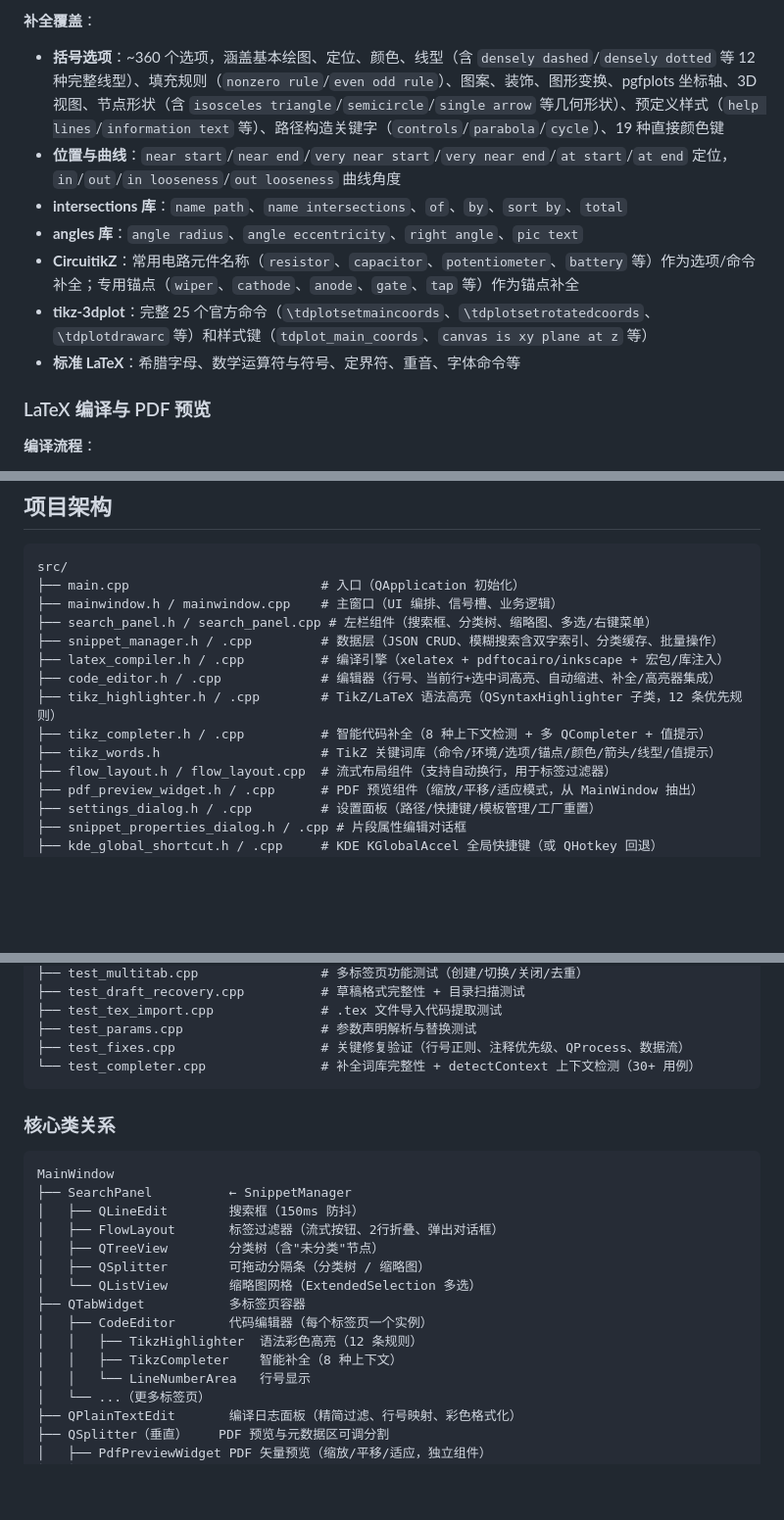
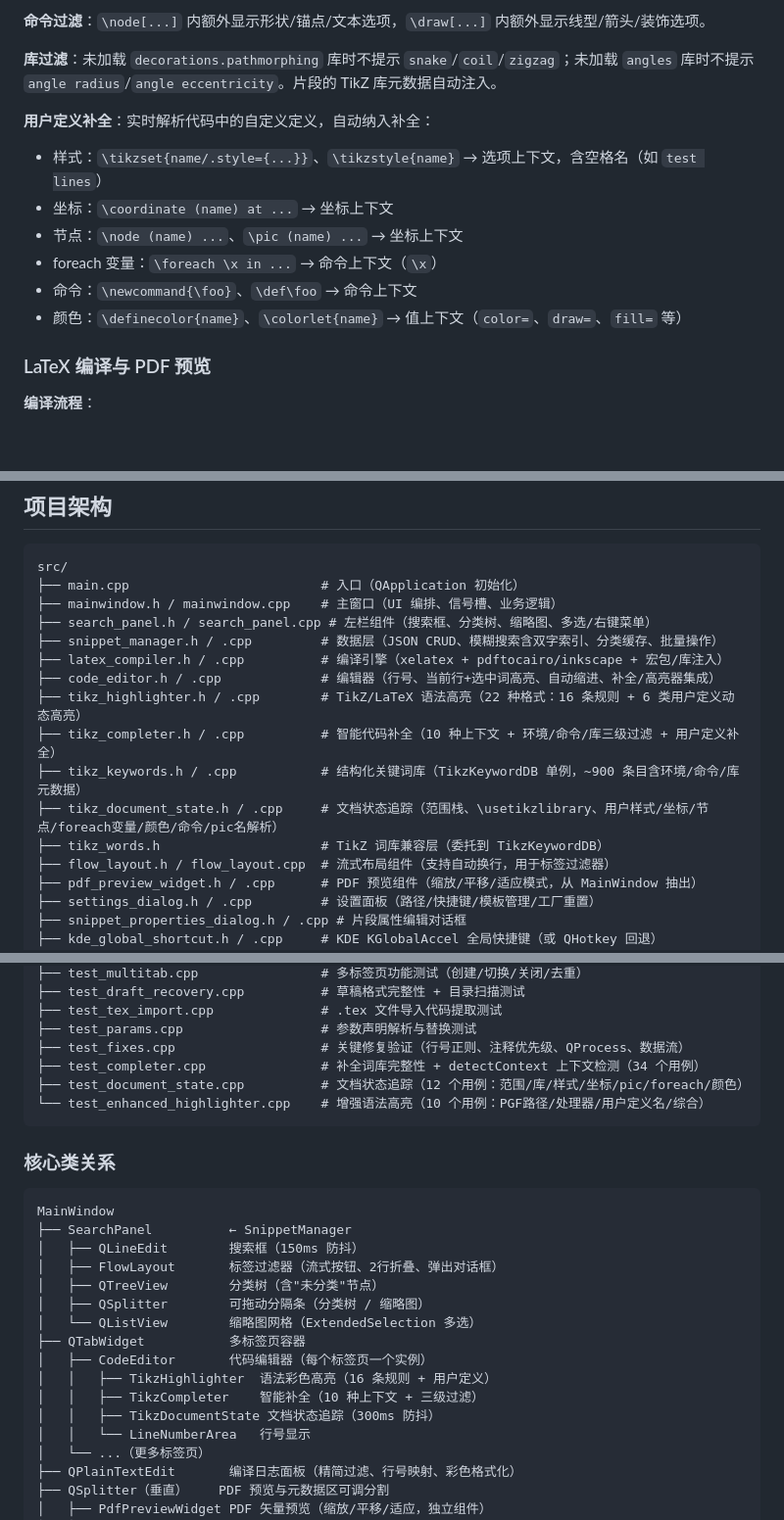
Before and after one commit to YLXDXX/HiTikZ, a Markdown page: README.md, 3 parts joined by grey strips. Shown at 98% size. Drawn GitHub-style; blank space fills up the shorter version.

````diff
--- a/README.md
+++ b/README.md
@@ -352,12 +360,15 @@ PDF 预览依赖 `Qt6::PdfWidgets`，已在构建依赖中包含，无需额外
 
-**补全覆盖**：
-- **括号选项**：~360 个选项，涵盖基本绘图、定位、颜色、线型（含 `densely dashed`/`densely dotted` 等 12 种完整线型）、填充规则（`nonzero rule`/`even odd rule`）、图案、装饰、图形变换、pgfplots 坐标轴、3D 视图、节点形状（含 `isosceles triangle`/`semicircle`/`single arrow` 等几何形状）、预定义样式（`help lines`/`information text` 等）、路径构造关键字（`controls`/`parabola`/`cycle`）、19 种直接颜色键
-- **位置与曲线**：`near start`/`near end`/`very near start`/`very near end`/`at start`/`at end` 定位，`in`/`out`/`in looseness`/`out looseness` 曲线角度
-- **intersections 库**：`name path`、`name intersections`、`of`、`by`、`sort by`、`total`
-- **angles 库**：`angle radius`、`angle eccentricity`、`right angle`、`pic text`
-- **CircuitikZ**：常用电路元件名称（`resistor`、`capacitor`、`potentiometer`、`battery` 等）作为选项/命令补全；专用锚点（`wiper`、`cathode`、`anode`、`gate`、`tap` 等）作为锚点补全
-- **tikz-3dplot**：完整 25 个官方命令（`\tdplotsetmaincoords`、`\tdplotsetrotatedcoords`、`\tdplotdrawarc` 等）和样式键（`tdplot_main_coords`、`canvas is xy plane at z` 等）
-- **标准 LaTeX**：希腊字母、数学运算符与符号、定界符、重音、字体命令等
+**命令过滤**：`\node[...]` 内额外显示形状/锚点/文本选项，`\draw[...]` 内额外显示线型/箭头/装饰选项。
+
+**库过滤**：未加载 `decorations.pathmorphing` 库时不提示 `snake`/`coil`/`zigzag`；未加载 `angles` 库时不提示 `angle radius`/`angle eccentricity`。片段的 TikZ 库元数据自动注入。
+
+**用户定义补全**：实时解析代码中的自定义定义，自动纳入补全：
+- 样式：`\tikzset{name/.style={...}}`、`\tikzstyle{name}` → 选项上下文，含空格名（如 `test lines`）
+- 坐标：`\coordinate (name) at ...` → 坐标上下文
+- 节点：`\node (name) ...`、`\pic (name) ...` → 坐标上下文
+- foreach 变量：`\foreach \x in ...` → 命令上下文（`\x`）
+- 命令：`\newcommand{\foo}`、`\def\foo` → 命令上下文
+- 颜色：`\definecolor{name}`、`\colorlet{name}` → 值上下文（`color=`、`draw=`、`fill=` 等）
 
 ### LaTeX 编译与 PDF 预览
 
@@ -721,9 +732,11 @@ src/
 ├── snippet_manager.h / .cpp         # 数据层（JSON CRUD、模糊搜索含双字索引、分类缓存、批量操作）
 ├── latex_compiler.h / .cpp          # 编译引擎（xelatex + pdftocairo/inkscape + 宏包/库注入）
 ├── code_editor.h / .cpp             # 编辑器（行号、当前行+选中词高亮、自动缩进、补全/高亮器集成）
-├── tikz_highlighter.h / .cpp        # TikZ/LaTeX 语法高亮（QSyntaxHighlighter 子类，12 条优先规则）
-├── tikz_completer.h / .cpp          # 智能代码补全（8 种上下文检测 + 多 QCompleter + 值提示）
-├── tikz_words.h                     # TikZ 关键词库（命令/环境/选项/锚点/颜色/箭头/线型/值提示）
+├── tikz_highlighter.h / .cpp        # TikZ/LaTeX 语法高亮（22 种格式：16 条规则 + 6 类用户定义动态高亮）
+├── tikz_completer.h / .cpp          # 智能代码补全（10 种上下文 + 环境/命令/库三级过滤 + 用户定义补全）
+├── tikz_keywords.h / .cpp           # 结构化关键词库（TikzKeywordDB 单例，~900 条目含环境/命令/库元数据）
+├── tikz_document_state.h / .cpp     # 文档状态追踪（范围栈、\usetikzlibrary、用户样式/坐标/节点/foreach变量/颜色/命令/pic名解析）
+├── tikz_words.h                     # TikZ 词库兼容层（委托到 TikzKeywordDB）
 ├── flow_layout.h / flow_layout.cpp  # 流式布局组件（支持自动换行，用于标签过滤器）
 ├── pdf_preview_widget.h / .cpp      # PDF 预览组件（缩放/平移/适应模式，从 MainWindow 抽出）
 ├── settings_dialog.h / .cpp         # 设置面板（路径/快捷键/模板管理/工厂重置）
@@ -749,7 +762,9 @@ tests/
 ├── test_tex_import.cpp              # .tex 文件导入代码提取测试
 ├── test_params.cpp                  # 参数声明解析与替换测试
 ├── test_fixes.cpp                   # 关键修复验证（行号正则、注释优先级、QProcess、数据流）
-└── test_completer.cpp               # 补全词库完整性 + detectContext 上下文检测（30+ 用例）
+├── test_completer.cpp               # 补全词库完整性 + detectContext 上下文检测（34 个用例）
+├── test_document_state.cpp          # 文档状态追踪（12 个用例：范围/库/样式/坐标/pic/foreach/颜色）
+└── test_enhanced_highlighter.cpp    # 增强语法高亮（10 个用例：PGF路径/处理器/用户定义名/综合）
 ```
 
 ### 核心类关系
@@ -764,8 +779,9 @@ MainWindow
 │   └── QListView        缩略图网格（ExtendedSelection 多选）
 ├── QTabWidget           多标签页容器
 │   ├── CodeEditor       代码编辑器（每个标签页一个实例）
-│   │   ├── TikzHighlighter  语法彩色高亮（12 条规则）
-│   │   ├── TikzCompleter    智能补全（8 种上下文）
+│   │   ├── TikzHighlighter  语法彩色高亮（16 条规则 + 用户定义）
+│   │   ├── TikzCompleter    智能补全（10 种上下文 + 三级过滤）
+│   │   ├── TikzDocumentState 文档状态追踪（300ms 防抖）
 │   │   └── LineNumberArea   行号显示
 │   └── ...（更多标签页）
 ├── QPlainTextEdit       编译日志面板（精简过滤、行号映射、彩色格式化）
````
Also changed, not shown: other parts of README.md (+45 -35 lines).
